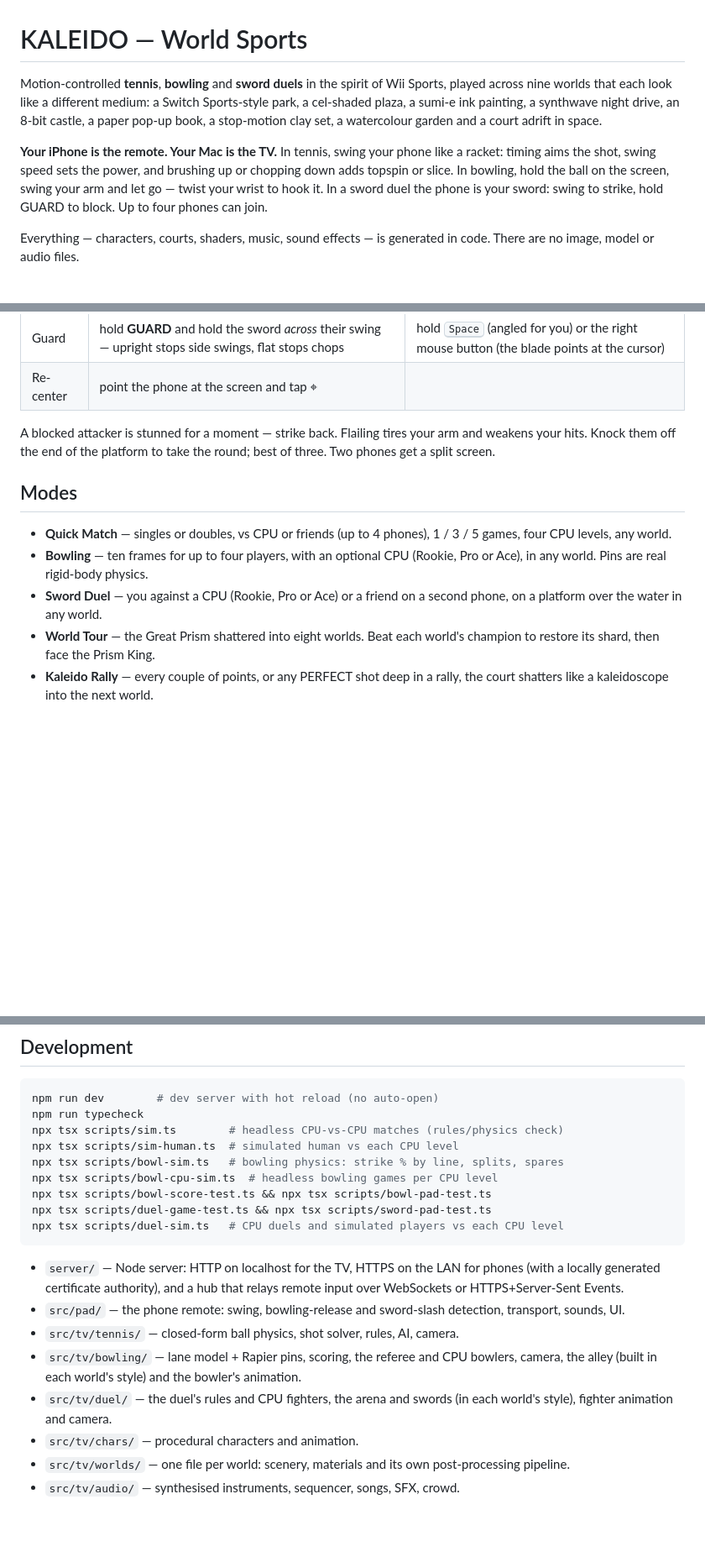
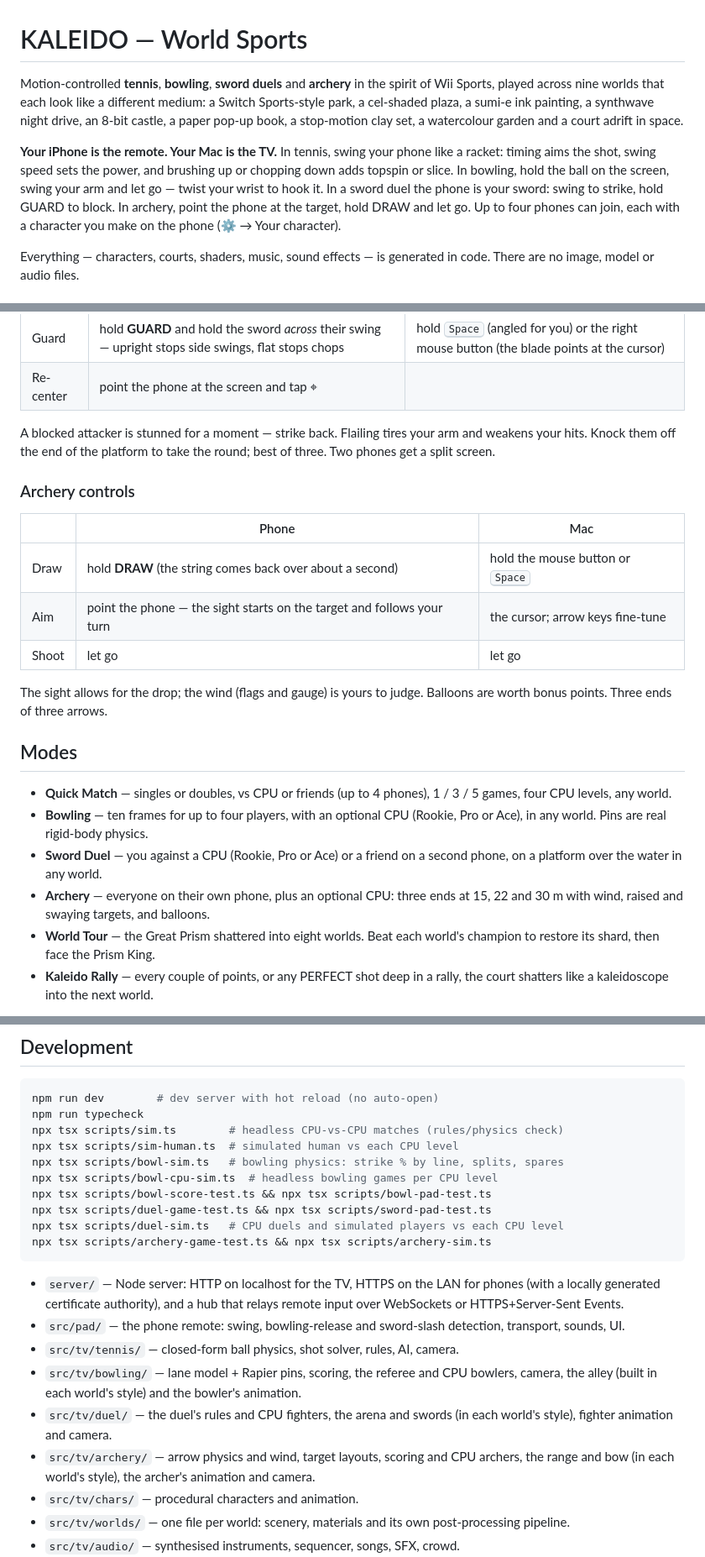
Before and after one commit to veersaraf/kaleydo-world, a Markdown page: README.md, 3 parts joined by grey strips. Shown at 84% size. Drawn GitHub-style; blank space fills up the shorter version.

Commit message:
README: archery and making your character
Co-Authored-By: Claude Opus 5.5 <noreply@anthropic.com>

````diff
--- a/README.md
+++ b/README.md
@@ -1,6 +1,6 @@
 # KALEIDO — World Sports
 
-Motion-controlled **tennis**, **bowling** and **sword duels** in the spirit of Wii Sports,
+Motion-controlled **tennis**, **bowling**, **sword duels** and **archery** in the spirit of Wii Sports,
 played across nine worlds that each look like a different medium: a Switch
 Sports-style park, a cel-shaded plaza, a sumi-e ink painting, a synthwave
 night drive, an 8-bit castle, a paper pop-up book, a stop-motion clay set, a
@@ -10,8 +10,9 @@ watercolour garden and a court adrift in space.
 like a racket: timing aims the shot, swing speed sets the power, and brushing
 up or chopping down adds topspin or slice. In bowling, hold the ball on the
 screen, swing your arm and let go — twist your wrist to hook it. In a sword
-duel the phone is your sword: swing to strike, hold GUARD to block. Up to four
-phones can join.
+duel the phone is your sword: swing to strike, hold GUARD to block. In archery,
+point the phone at the target, hold DRAW and let go. Up to four phones can join,
+each with a character you make on the phone (⚙ → Your character).
 
 Everything — characters, courts, shaders, music, sound effects — is generated
 in code. There are no image, model or audio files.
@@ -92,6 +93,17 @@ A blocked attacker is stunned for a moment — strike back. Flailing tires your
 arm and weakens your hits. Knock them off the end of the platform to take the
 round; best of three. Two phones get a split screen.
 
+### Archery controls
+
+| | Phone | Mac |
+|---|---|---|
+| Draw | hold **DRAW** (the string comes back over about a second) | hold the mouse button or <kbd>Space</kbd> |
+| Aim | point the phone — the sight starts on the target and follows your turn | the cursor; arrow keys fine-tune |
+| Shoot | let go | let go |
+
+The sight allows for the drop; the wind (flags and gauge) is yours to judge.
+Balloons are worth bonus points. Three ends of three arrows.
+
 ## Modes
 
 - **Quick Match** — singles or doubles, vs CPU or friends (up to 4 phones),
@@ -100,6 +112,8 @@ round; best of three. Two phones get a split screen.
   (Rookie, Pro or Ace), in any world. Pins are real rigid-body physics.
 - **Sword Duel** — you against a CPU (Rookie, Pro or Ace) or a friend on a
   second phone, on a platform over the water in any world.
+- **Archery** — everyone on their own phone, plus an optional CPU: three ends
+  at 15, 22 and 30 m with wind, raised and swaying targets, and balloons.
 - **World Tour** — the Great Prism shattered into eight worlds. Beat each
   world's champion to restore its shard, then face the Prism King.
 - **Kaleido Rally** — every couple of points, or any PERFECT shot deep in a
@@ -147,6 +161,7 @@ npx tsx scripts/bowl-cpu-sim.ts  # headless bowling games per CPU level
 npx tsx scripts/bowl-score-test.ts && npx tsx scripts/bowl-pad-test.ts
 npx tsx scripts/duel-game-test.ts && npx tsx scripts/sword-pad-test.ts
 npx tsx scripts/duel-sim.ts   # CPU duels and simulated players vs each CPU level
+npx tsx scripts/archery-game-test.ts && npx tsx scripts/archery-sim.ts
 ```
 
 - `server/` — Node server: HTTP on localhost for the TV, HTTPS on the LAN for
@@ -160,6 +175,9 @@ npx tsx scripts/duel-sim.ts   # CPU duels and simulated players vs each CPU leve
   animation.
 - `src/tv/duel/` — the duel's rules and CPU fighters, the arena and swords
   (in each world's style), fighter animation and camera.
+- `src/tv/archery/` — arrow physics and wind, target layouts, scoring and CPU
+  archers, the range and bow (in each world's style), the archer's animation
+  and camera.
 - `src/tv/chars/` — procedural characters and animation.
 - `src/tv/worlds/` — one file per world: scenery, materials and its own
   post-processing pipeline.
````
